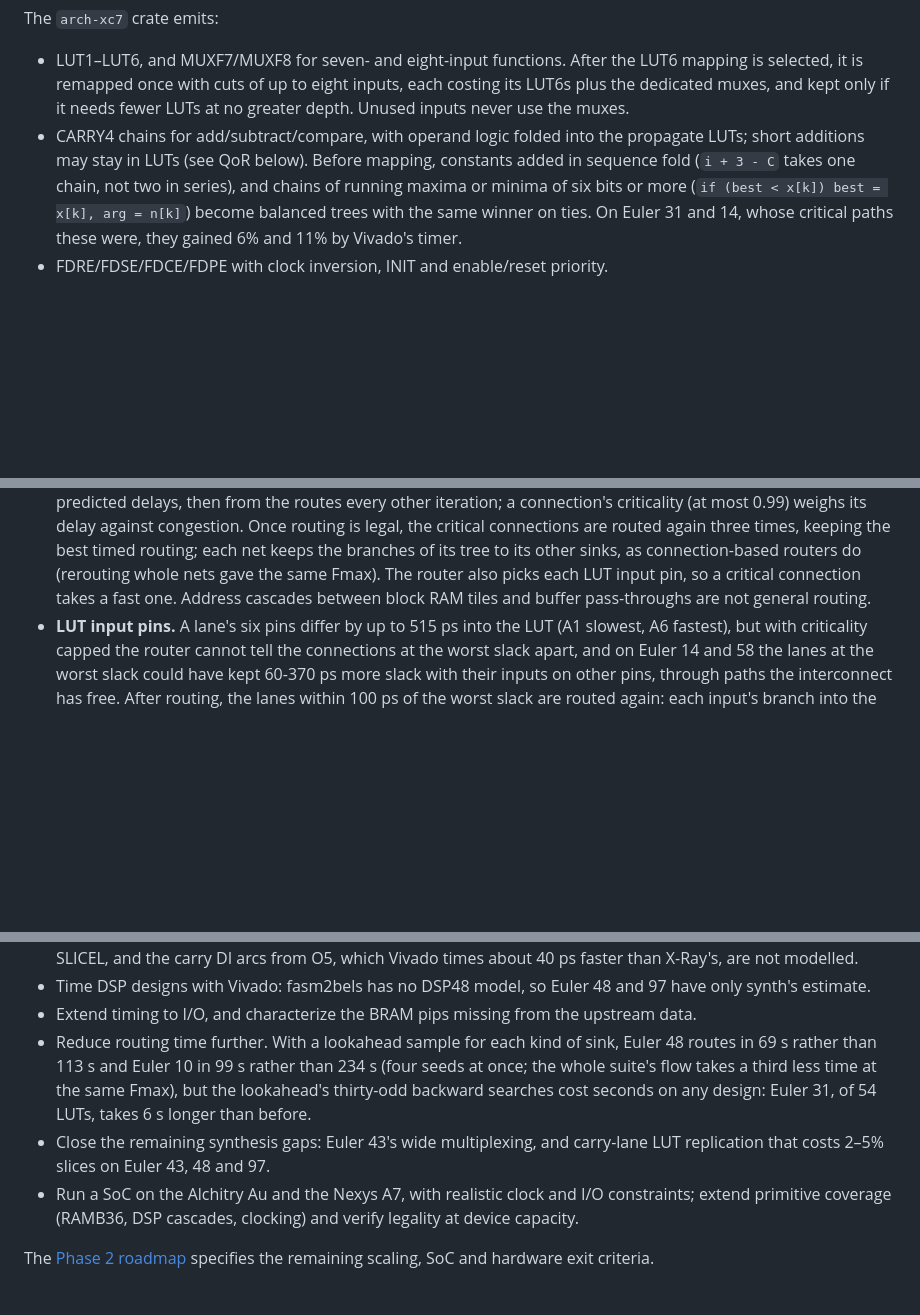
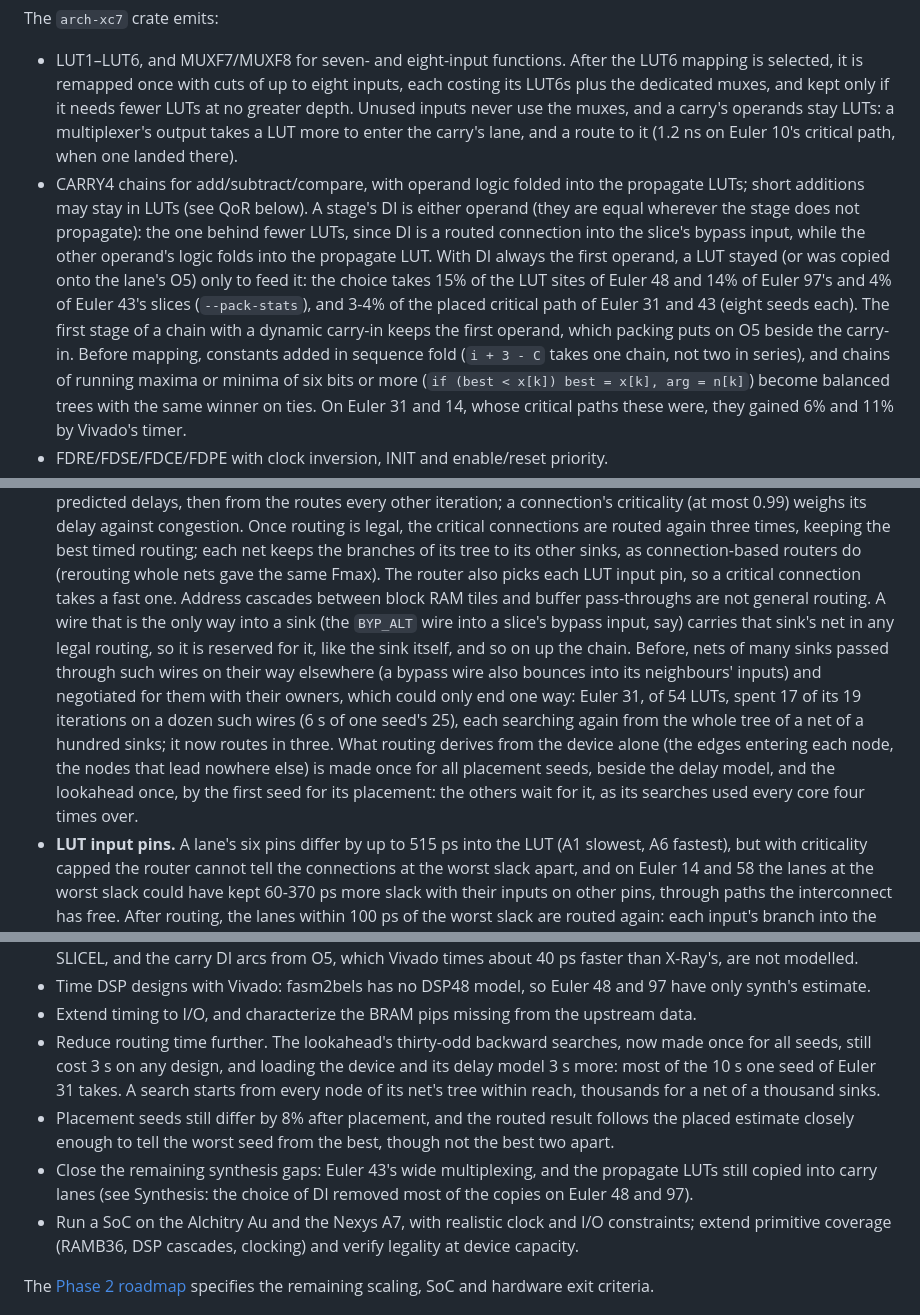
Before and after one commit to nathsou/synth, a Markdown page: docs/ARTIX7.md, 3 parts joined by grey strips. Drawn GitHub-style; blank space fills up the shorter version.

```diff
--- a/docs/ARTIX7.md
+++ b/docs/ARTIX7.md
@@ -53,9 +53,21 @@ The `arch-xc7` crate emits:
 - LUT1–LUT6, and MUXF7/MUXF8 for seven- and eight-input functions. After
   the LUT6 mapping is selected, it is remapped once with cuts of up to eight
   inputs, each costing its LUT6s plus the dedicated muxes, and kept only if
-  it needs fewer LUTs at no greater depth. Unused inputs never use the muxes.
+  it needs fewer LUTs at no greater depth. Unused inputs never use the muxes,
+  and a carry's operands stay LUTs: a multiplexer's output takes a LUT more
+  to enter the carry's lane, and a route to it (1.2 ns on Euler 10's
+  critical path, when one landed there).
 - CARRY4 chains for add/subtract/compare, with operand logic folded into
   the propagate LUTs; short additions may stay in LUTs (see QoR below).
+  A stage's DI is either operand (they are equal wherever the stage does
+  not propagate): the one behind fewer LUTs, since DI is a routed
+  connection into the slice's bypass input, while the other operand's logic
+  folds into the propagate LUT. With DI always the first operand, a LUT
+  stayed (or was copied onto the lane's O5) only to feed it: the choice
+  takes 15% of the LUT sites of Euler 48 and 14% of Euler 97's and 4% of
+  Euler 43's slices (`--pack-stats`), and 3-4% of the placed critical path
+  of Euler 31 and 43 (eight seeds each). The first stage of a chain with a dynamic carry-in
+  keeps the first operand, which packing puts on O5 beside the carry-in.
   Before mapping, constants added in sequence fold (`i + 3 - C` takes one
   chain, not two in series), and chains of running maxima or minima of six
   bits or more (`if (best < x[k]) best = x[k], arg = n[k]`) become balanced
@@ -232,6 +260,19 @@ RAM32M/RAM64M and registered or post-adding DSP48E1s.
   The router also picks each LUT input pin, so a
   critical connection takes a fast one. Address cascades between block RAM
   tiles and buffer pass-throughs are not general routing.
+  A wire that is the only way into a sink (the `BYP_ALT` wire into a
+  slice's bypass input, say) carries that sink's net in any legal routing,
+  so it is reserved for it, like the sink itself, and so on up the chain.
+  Before, nets of many sinks passed through such wires on their way
+  elsewhere (a bypass wire also bounces into its neighbours' inputs) and
+  negotiated for them with their owners, which could only end one way:
+  Euler 31, of 54 LUTs, spent 17 of its 19 iterations on a dozen such
+  wires (6 s of one seed's 25), each searching again from the whole tree
+  of a net of a hundred sinks; it now routes in three. What routing derives from the device alone (the
+  edges entering each node, the nodes that lead nowhere else) is made once
+  for all placement seeds, beside the delay model, and the lookahead once,
+  by the first seed for its placement: the others wait for it, as its
+  searches used every core four times over.
 - **LUT input pins.** A lane's six pins differ by up to 515 ps into the
   LUT (A1 slowest, A6 fastest), but with criticality capped the router
   cannot tell the connections at the worst slack apart, and on Euler 14 and
@@ -586,14 +673,17 @@ How to read the timing columns:
   and 97 have only synth's estimate.
 - Extend timing to I/O, and characterize the BRAM pips
   missing from the upstream data.
-- Reduce routing time further. With a lookahead sample for each kind of
-  sink, Euler 48 routes in 69 s rather than 113 s and Euler 10 in 99 s
-  rather than 234 s (four seeds at once; the whole suite's flow takes a
-  third less time at the same Fmax), but the lookahead's thirty-odd
-  backward searches cost seconds on any design: Euler 31, of 54 LUTs,
-  takes 6 s longer than before.
-- Close the remaining synthesis gaps: Euler 43's wide multiplexing, and
-  carry-lane LUT replication that costs 2–5% slices on Euler 43, 48 and 97.
+- Reduce routing time further. The lookahead's thirty-odd backward
+  searches, now made once for all seeds, still cost 3 s on any design, and
+  loading the device and its delay model 3 s more: most of the 10 s one
+  seed of Euler 31 takes. A search starts from every node of its net's tree within reach,
+  thousands for a net of a thousand sinks.
+- Placement seeds still differ by 8% after placement, and the routed
+  result follows the placed estimate closely enough to tell the worst seed
+  from the best, though not the best two apart.
+- Close the remaining synthesis gaps: Euler 43's wide multiplexing, and the
+  propagate LUTs still copied into carry lanes (see Synthesis: the choice
+  of DI removed most of the copies on Euler 48 and 97).
 - Run a SoC on the Alchitry Au and the Nexys A7, with realistic clock and
   I/O constraints; extend primitive coverage (RAMB36, DSP cascades,
   clocking) and verify legality at device capacity.
```
Also changed, not shown: other parts of docs/ARTIX7.md (+62 -0 lines).
